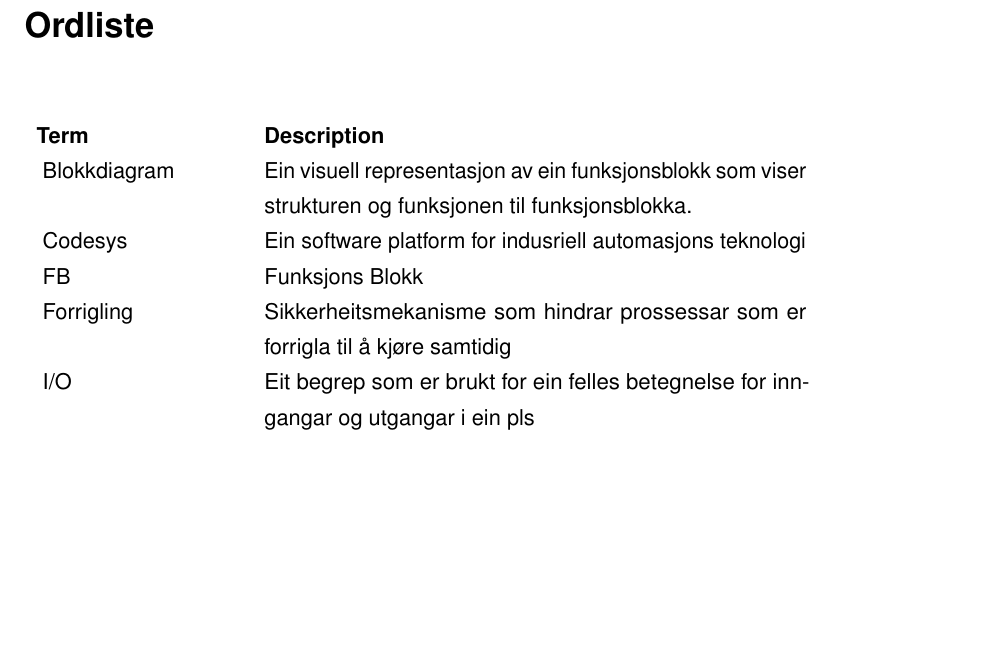
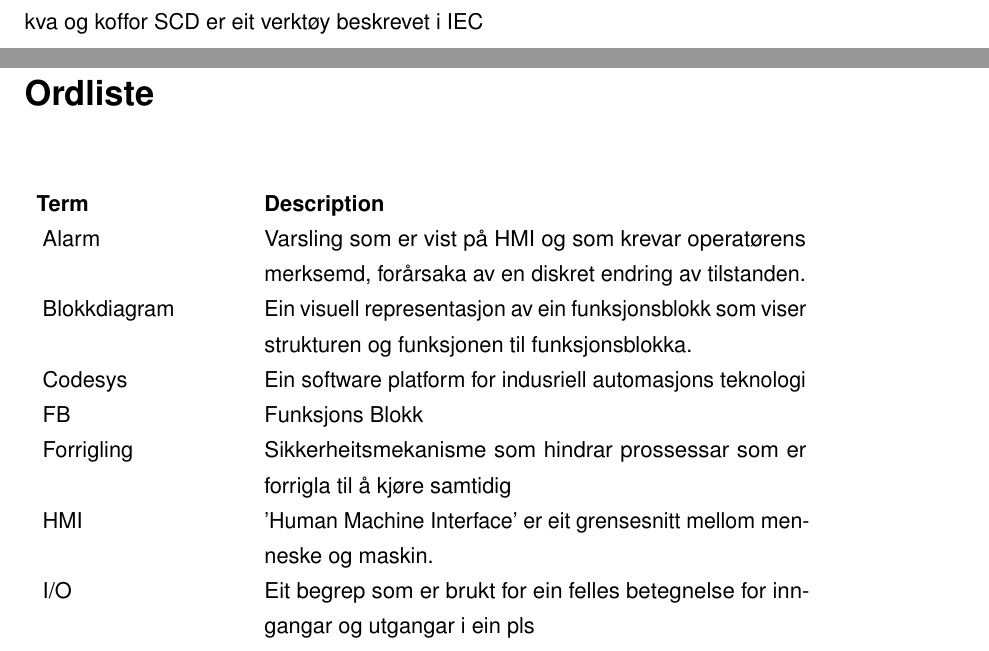
Before and after one commit to PeterSkaar/RA200-Bachelor, a LaTeX document (Latex1/bachelor_hvl.tex, which reads Latex1/Ordliste.tex, Latex1/Tekst/Kapittel7 - Tillrettelegging for programmering/7.3 - SCD.tex): part of page 54 of 55 before the commit and two parts of pages 30 and 54 of 55 after it, the two joined at a grey line, cut at the place of the change, the shorter picture padded with empty space. Compiled offline with pdfLaTeX; a missing font is replaced by an installed copy or a similar font.

Commit message:
Oppdatering og småfising.

```diff
--- a/Latex1/Ordliste.tex
+++ b/Latex1/Ordliste.tex
@@ -1,6 +1,16 @@
 %Ting som må i glossory.
 % - Mission Zero?
 % - Forrigling, blokkdiagram, PI&D
+\newglossaryentry{HMI}{
+    name={HMI},
+    description={'Human Machine Interface' er eit grensesnitt mellom menneske og maskin.},
+    plural={alarmar}
+}
+\newglossaryentry{alarm}{
+    name={Alarm},
+    description={Varsling som er vist på HMI og som krevar operatørens merksemd, forårsaka av en diskret endring av tilstanden.},
+    plural={alarmar}
+}
 \newglossaryentry{MJK}{
     name={MJK},
     description={Leverandør av prøvetakar stasjon.},
--- a/Latex1/Tekst/Kapittel7 - Tillrettelegging for programmering/7.3 - SCD.tex
+++ b/Latex1/Tekst/Kapittel7 - Tillrettelegging for programmering/7.3 - SCD.tex
@@ -1,7 +1,8 @@
 \section{SCD}
 \thispagestyle{fancy}
 
-
+kva og koffor
+ \gls{SCD} er eit verktøy beskrevet i IEC
 
 
 
```
Also changed, not shown: Latex1/Tekst/Kapittel10 - Simulering-Verifisering/10.3 - Simuleringsvindu.tex (+1 -1 lines), Latex1/Tekst/Kapittel5 - Krav og mål/5.0 - Krav og mål.tex (+1 -1 lines).
